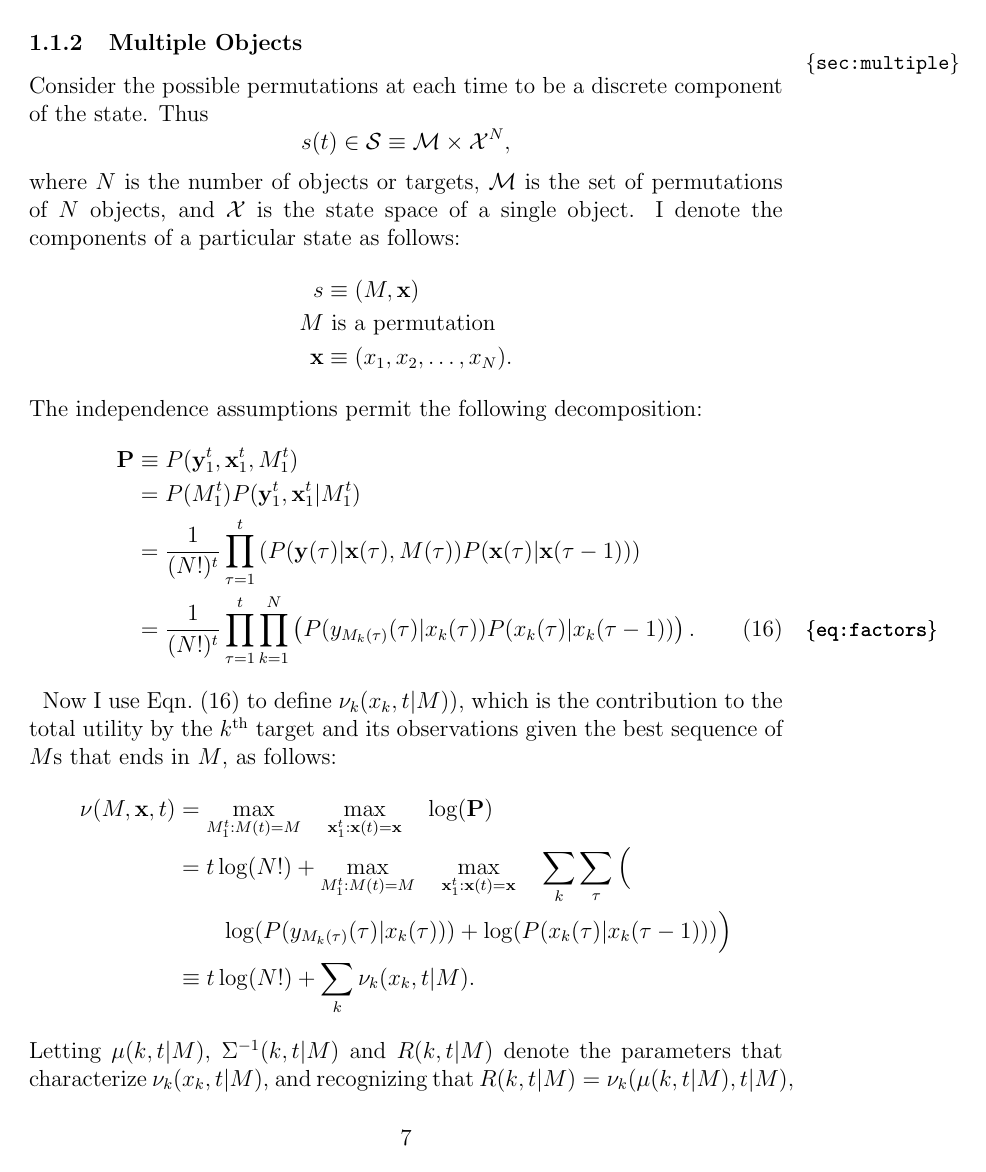
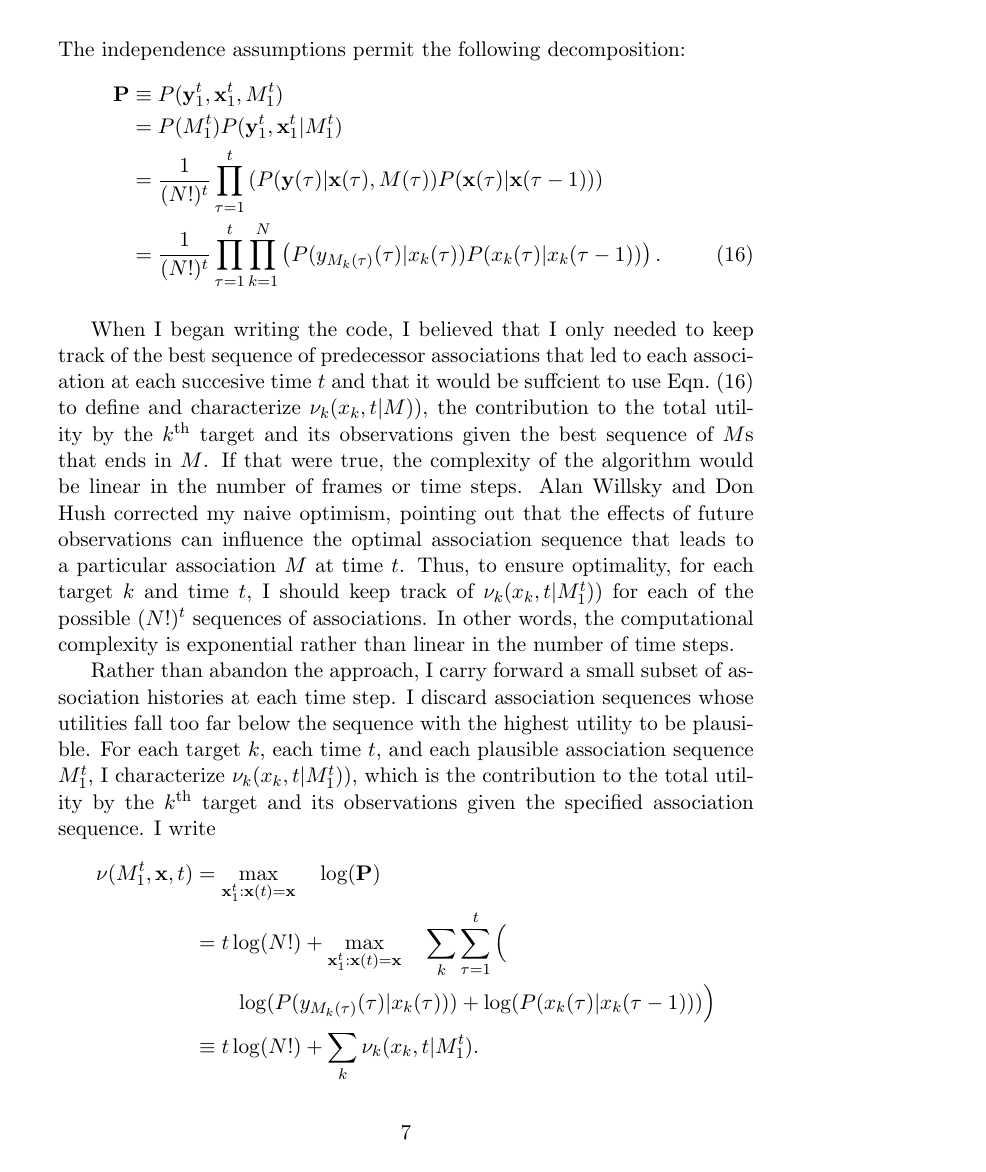
Before and after one commit to fraserphysics/watcher_tracker, a LaTeX document (model.tex): page 7 of 28 before the commit and page 7 of 26 after it. Compiled offline with pdfLaTeX.

```diff
--- a/model.tex
+++ b/model.tex
@@ -1,8 +1,8 @@
-\documentclass[12pt]{article}
+\documentclass[11pt]{article}
 
 \usepackage{amsmath,amsfonts}
 \usepackage{graphicx}
-\usepackage{showlabels}
+%\usepackage{showlabels}
 
 \newcommand{\normal}[2]{{\cal N}(#1,#2)}
 \newcommand{\NormalE}[3]{{\mathcal{N}}\left.\left(#1,#2\right)\right|_{#3}}
@@ -356,18 +356,37 @@
   P(\ti{x_k}{\tau}|\ti{x_k}{\tau-1}) \right).
 \end{align}
 \newcommand{\mmm}{\max_{\ts{M}{\tau}{1}{t}:\ti{M}{t}=M}}
-\newcommand{\mxx}{\max_{\ts{\bx}{\tau}{1}{t}:\ti{\bx}{t}=\bx}} Now I
-use Eqn.~\eqref{eq:factors} to define $\nu_k(x_k,t|M))$, which is the
-contribution to the total utility by the $k^{\text{th}}$ target and
-its observations given the best sequence of $M$s that ends in $M$, as
-follows:
+\newcommand{\mxx}{\max_{\ts{\bx}{\tau}{1}{t}:\ti{\bx}{t}=\bx}}
+
+When I began writing the code, I believed that I only needed to keep
+track of the best sequence of predecessor associations that led to
+each association at each succesive time $t$ and that it would be
+suffcient to use Eqn.~\eqref{eq:factors} to define and characterize
+$\nu_k(x_k,t|M))$, the contribution to the total utility by the
+$k^{\text{th}}$ target and its observations given the best sequence of
+$M$s that ends in $M$.  If that were true, the complexity of the
+algorithm would be linear in the number of frames or time steps.  Alan
+Willsky and Don Hush corrected my naive optimism, pointing out that
+the effects of future observations can influence the optimal
+association sequence that leads to a particular association $M$ at
+time $t$.  Thus, to ensure optimality, for each target $k$ and time
+$t$, I should keep track of $\nu_k(x_k,t|\ts{M}{}{1}{t}))$ for each of
+the possible $(N!)^t$ sequences of associations.  In other words, the
+computational complexity is exponential rather than linear in the
+number of time steps.
+
+Rather than abandon the approach, I carry forward a small subset of
+association histories at each time step.  I discard association
+sequences whose utilities fall too far below the sequence with the
+highest utility to be plausible.  For each target $k$, each time $t$,
+and each plausible association sequence $\ts{M}{}{1}{t}$, I characterize
+$\nu_k(x_k,t|\ts{M}{}{1}{t}))$, which is the contribution to the total
+utility by the $k^{\text{th}}$ target and its observations given the specified
+association sequence.  I write
 \begin{align*}
-  \nu(M,\bx,t) &= \mmm \quad \mxx \quad \log(\mathbf{P})\\
-  &= t\log(N!) + \mmm \quad \mxx \quad \sum_k \sum_\tau \Big(\\
+  \nu(\ts{M}{}{1}{t},\bx,t) &= \mxx \quad \log(\mathbf{P})\\
+  &= t\log(N!) +  \mxx \quad \sum_k \sum_{\tau=1}^t \Big(\\
   & \quad \quad \log(P(\ti{y_{M_k(\tau)}}{\tau}|\ti{x_k}{\tau})) +
   \log( P(\ti{x_k}{\tau}|\ti{x_k}{\tau-1}) ) \Big) \\
-  & \equiv t\log(N!) + \sum_k \nu_k(x_k,t|M).
+  & \equiv t\log(N!) + \sum_k \nu_k(x_k,t|\ts{M}{}{1}{t}).
 \end{align*}
-Letting $\mu(k,t|M)$, $\Sigma^{-1}(k,t|M)$ and $R(k,t|M)$ denote the
-parameters that characterize $\nu_k(x_k,t|M)$, and recognizing that
-$R(k,t|M) = \nu_k(\mu(k,t|M),t|M)$, I write
```
Also changed, not shown: model.tex (81 more changed lines).
